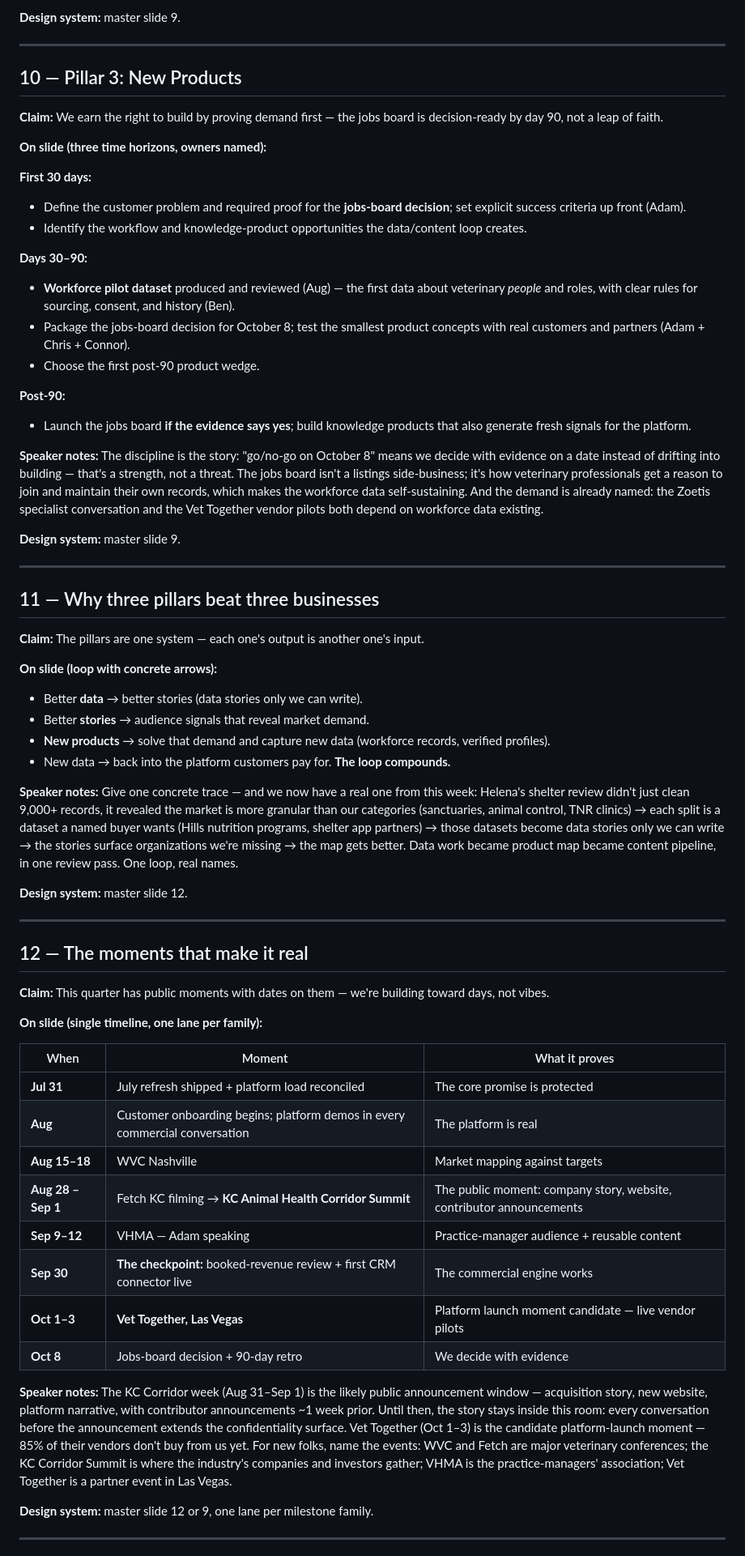
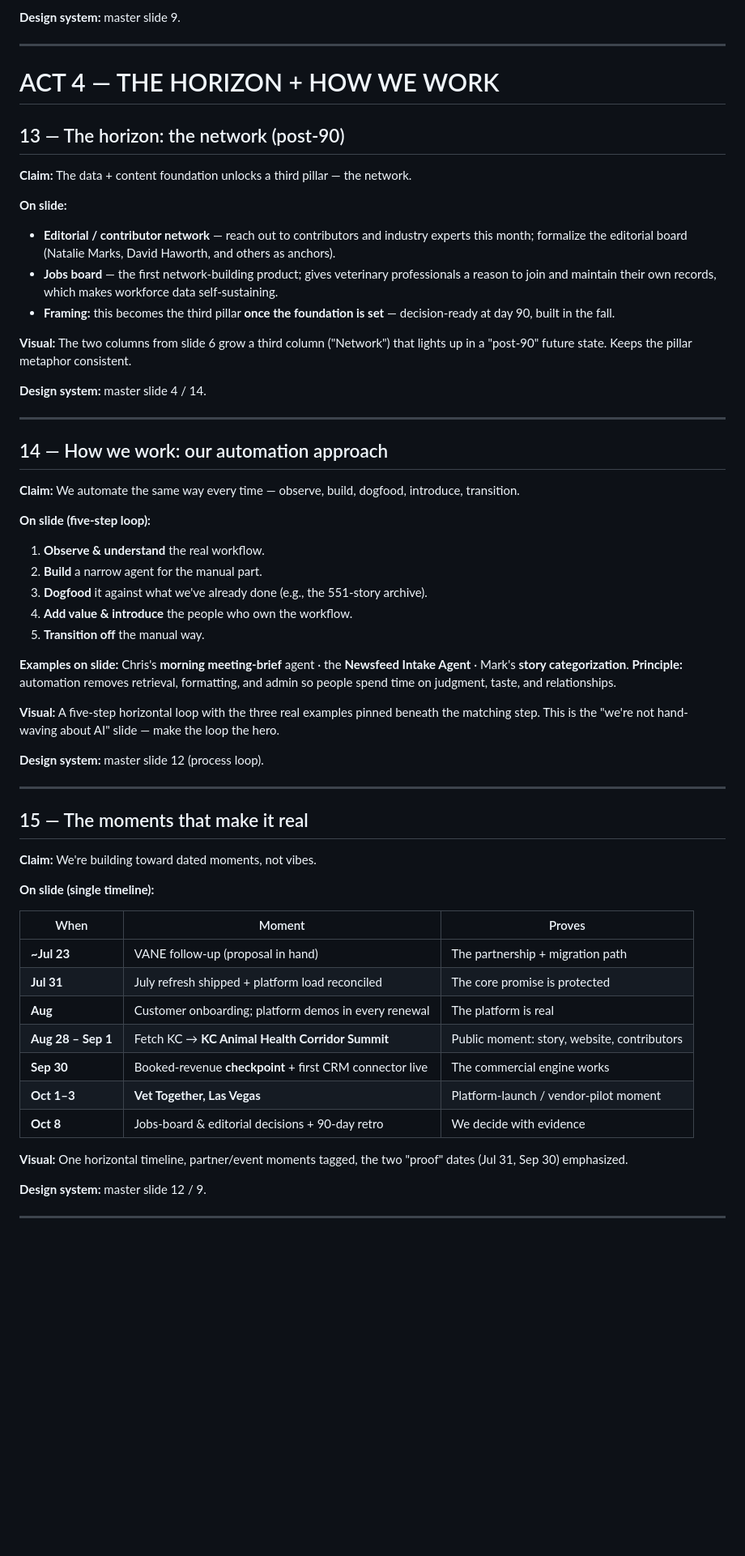
Before and after one commit to ads-vet/docs, a Markdown page: 90d-vision-deck-outline.md, the part around one of its changes. Shown at 81% size. Rendered like a GitHub page; blank space fills up the shorter version.

```diff
--- a/90d-vision-deck-outline.md
+++ b/90d-vision-deck-outline.md
@@ -208,66 +221,62 @@ Data → Platform → Customer workflows → Workforce records → Jobs & networ
 
 ---
 
-## 10 — Pillar 3: New Products
+# ACT 4 — THE HORIZON + HOW WE WORK
 
-**Claim:** We earn the right to build by proving demand first — the jobs board is decision-ready by day 90, not a leap of faith.
+## 13 — The horizon: the network (post-90)
 
-**On slide (three time horizons, owners named):**
+**Claim:** The data + content foundation unlocks a third pillar — the network.
 
-**First 30 days:**
-- Define the customer problem and required proof for the **jobs-board decision**; set explicit success criteria up front (Adam).
-- Identify the workflow and knowledge-product opportunities the data/content loop creates.
+**On slide:**
+- **Editorial / contributor network** — reach out to contributors and industry experts this month; formalize the editorial board (Natalie Marks, David Haworth, and others as anchors).
+- **Jobs board** — the first network-building product; gives veterinary professionals a reason to join and maintain their own records, which makes workforce data self-sustaining.
+- **Framing:** this becomes the third pillar **once the foundation is set** — decision-ready at day 90, built in the fall.
 
-**Days 30–90:**
-- **Workforce pilot dataset** produced and reviewed (Aug) — the first data about veterinary *people* and roles, with clear rules for sourcing, consent, and history (Ben).
-- Package the jobs-board decision for October 8; test the smallest product concepts with real customers and partners (Adam + Chris + Connor).
-- Choose the first post-90 product wedge.
+**Visual:** The two columns from slide 6 grow a third column ("Network") that lights up in a "post-90" future state. Keeps the pillar metaphor consistent.
 
-**Post-90:**
-- Launch the jobs board **if the evidence says yes**; build knowledge products that also generate fresh signals for the platform.
-
-**Speaker notes:** The discipline is the story: "go/no-go on October 8" means we decide with evidence on a date instead of drifting into building — that's a strength, not a threat. The jobs board isn't a listings side-business; it's how veterinary professionals get a reason to join and maintain their own records, which makes the workforce data self-sustaining. And the demand is already named: the Zoetis specialist conversation and the Vet Together vendor pilots both depend on workforce data existing.
-
-**Design system:** master slide 9.
+**Design system:** master slide 4 / 14.
 
 ---
 
-## 11 — Why three pillars beat three businesses
+## 14 — How we work: our automation approach
 
-**Claim:** The pillars are one system — each one's output is another one's input.
+**Claim:** We automate the same way every time — observe, build, dogfood, introduce, transition.
 
-**On slide (loop with concrete arrows):**
-- Better **data** → better stories (data stories only we can write).
-- Better **stories** → audience signals that reveal market demand.
-- **New products** → solve that demand and capture new data (workforce records, verified profiles).
-- New data → back into the platform customers pay for. **The loop compounds.**
+**On slide (five-step loop):**
+1. **Observe & understand** the real workflow.
+2. **Build** a narrow agent for the manual part.
+3. **Dogfood** it against what we've already done (e.g., the 551-story archive).
+4. **Add value & introduce** the people who own the workflow.
+5. **Transition off** the manual way.
 
-**Speaker notes:** Give one concrete trace — and we now have a real one from this week: Helena's shelter review didn't just clean 9,000+ records, it revealed the market is more granular than our categories (sanctuaries, animal control, TNR clinics) → each split is a dataset a named buyer wants (Hills nutrition programs, shelter app partners) → those datasets become data stories only we can write → the stories surface organizations we're missing → the map gets better. Data work became product map became content pipeline, in one review pass. One loop, real names.
+**Examples on slide:** Chris's **morning meeting-brief** agent · the **Newsfeed Intake Agent** · Mark's **story categorization**.
+**Principle:** automation removes retrieval, formatting, and admin so people spend time on judgment, taste, and relationships.
 
-**Design system:** master slide 12.
+**Visual:** A five-step horizontal loop with the three real examples pinned beneath the matching step. This is the "we're not hand-waving about AI" slide — make the loop the hero.
+
+**Design system:** master slide 12 (process loop).
 
 ---
 
-## 12 — The moments that make it real
+## 15 — The moments that make it real
 
-**Claim:** This quarter has public moments with dates on them — we're building toward days, not vibes.
+**Claim:** We're building toward dated moments, not vibes.
 
-**On slide (single timeline, one lane per family):**
+**On slide (single timeline):**
 
-| When | Moment | What it proves |
+| When | Moment | Proves |
 |---|---|---|
+| **~Jul 23** | VANE follow-up (proposal in hand) | The partnership + migration path |
 | **Jul 31** | July refresh shipped + platform load reconciled | The core promise is protected |
-| **Aug** | Customer onboarding begins; platform demos in every commercial conversation | The platform is real |
-| **Aug 15–18** | WVC Nashville | Market mapping against targets |
-| **Aug 28 – Sep 1** | Fetch KC filming → **KC Animal Health Corridor Summit** | The public moment: company story, website, contributor announcements |
-| **Sep 9–12** | VHMA — Adam speaking | Practice-manager audience + reusable content |
-| **Sep 30** | **The checkpoint:** booked-revenue review + first CRM connector live | The commercial engine works |
-| **Oct 1–3** | **Vet Together, Las Vegas** | Platform launch moment candidate — live vendor pilots |
-| **Oct 8** | Jobs-board decision + 90-day retro | We decide with evidence |
+| **Aug** | Customer onboarding; platform demos in every renewal | The platform is real |
+| **Aug 28 – Sep 1** | Fetch KC → **KC Animal Health Corridor Summit** | Public moment: story, website, contributors |
+| **Sep 30** | Booked-revenue **checkpoint** + first CRM connector live | The commercial engine works |
+| **Oct 1–3** | **Vet Together, Las Vegas** | Platform-launch / vendor-pilot moment |
+| **Oct 8** | Jobs-board & editorial decisions + 90-day retro | We decide with evidence |
 
-**Speaker notes:** The KC Corridor week (Aug 31–Sep 1) is the likely public announcement window — acquisition story, new website, platform narrative, with contributor announcements ~1 week prior. Until then, the story stays inside this room: every conversation before the announcement extends the confidentiality surface. Vet Together (Oct 1–3) is the candidate platform-launch moment — 85% of their vendors don't buy from us yet. For new folks, name the events: WVC and Fetch are major veterinary conferences; the KC Corridor Summit is where the industry's companies and investors gather; VHMA is the practice-managers' association; Vet Together is a partner event in Las Vegas.
+**Visual:** One horizontal timeline, partner/event moments tagged, the two "proof" dates (Jul 31, Sep 30) emphasized.
 
-**Design system:** master slide 12 or 9, one lane per milestone family.
+**Design system:** master slide 12 / 9.
 
 ---
 
```
Also changed, not shown: other parts of 90d-vision-deck-outline.md (+207 -220 lines).
